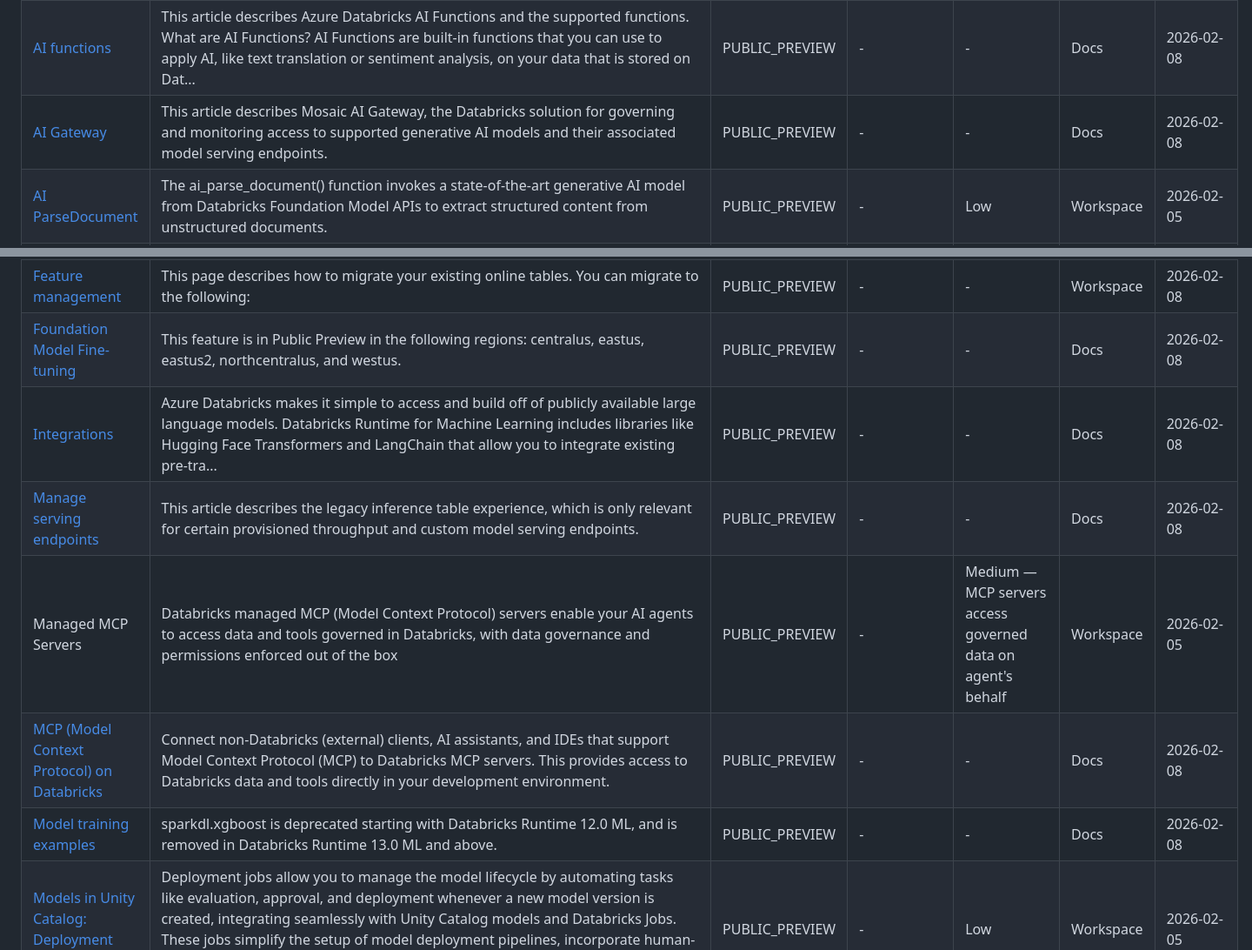
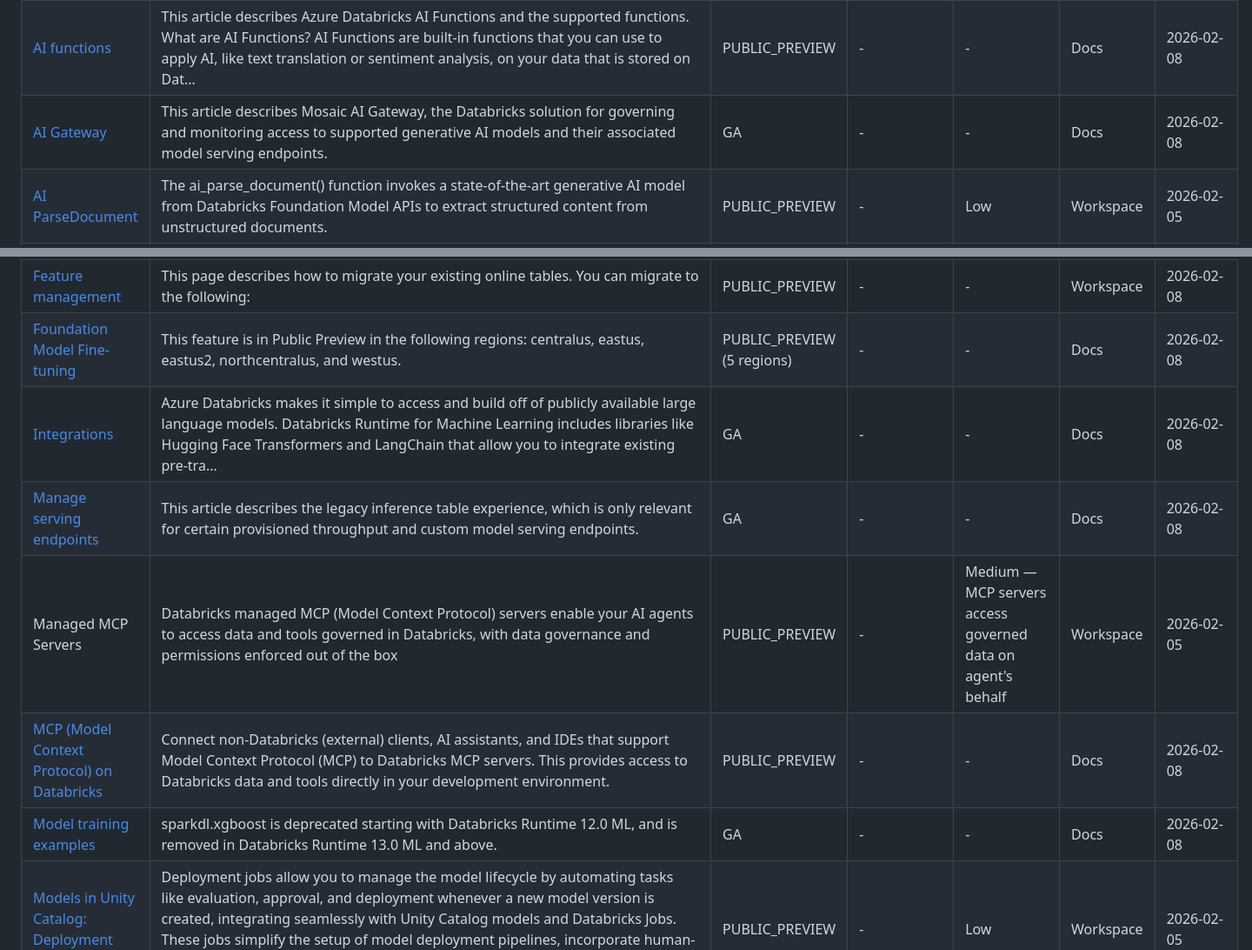
Before and after one commit to CauchyIO/dbr_feature_status_tracker, a Markdown page: README.md, 2 parts joined by grey strips. Shown at 87% size. GitHub-like rendering.

```diff
--- a/README.md
+++ b/README.md
@@ -13,19 +13,19 @@ Tracks Databricks preview features across workspace and account scopes, combinin
 | [AI Classify](https://learn.microsoft.com/en-us/azure/databricks/sql/language-manual/functions/ai_classify) | The ai_classify() function enables you to classify input text directly in SQL using state-of-the-art generative AI models provided by Databricks Foundation Model APIs. By supplying a set of labels, you can declaratively assign categories to unstructured text and iterate on this agent using Databricks Agent Bricks. | PUBLIC_PREVIEW | - | Low | Workspace | 2026-02-05 |
 | [AI Extract](https://learn.microsoft.com/en-us/azure/databricks/sql/language-manual/functions/ai_extract) | The ai_extract() function enables you to extract structured entities from unstructured text directly in SQL using state-of-the-art generative AI models provided by Databricks Foundation Model APIs. After specifying a target schema, you can declaratively transform raw text into structured outputs and iterate on this schema and agent using Databricks Agent Bricks. | PUBLIC_PREVIEW | - | Low | Workspace | 2026-02-05 |
 | [AI functions](https://learn.microsoft.com/en-gb/azure/databricks/large-language-models/ai-functions) | This article describes Azure Databricks AI Functions and the supported functions. What are AI Functions? AI Functions are built-in functions that you can use to apply AI, like text translation or sentiment analysis, on your data that is stored on Dat... | PUBLIC_PREVIEW | - | - | Docs | 2026-02-08 |
-| [AI Gateway](https://learn.microsoft.com/en-gb/azure/databricks/ai-gateway/) | This article describes Mosaic AI Gateway, the Databricks solution for governing and monitoring access to supported generative AI models and their associated model serving endpoints. | PUBLIC_PREVIEW | - | - | Docs | 2026-02-08 |
+| [AI Gateway](https://learn.microsoft.com/en-gb/azure/databricks/ai-gateway/) | This article describes Mosaic AI Gateway, the Databricks solution for governing and monitoring access to supported generative AI models and their associated model serving endpoints. | GA | - | - | Docs | 2026-02-08 |
 | [AI ParseDocument](https://docs.databricks.com/aws/en/sql/language-manual/functions/ai_parse_document) | The ai_parse_document() function invokes a state-of-the-art generative AI model from Databricks Foundation Model APIs to extract structured content from unstructured documents. | PUBLIC_PREVIEW | - | Low | Workspace | 2026-02-05 |
 | [AI Query for Custom Models and External Models](https://docs.databricks.com/en/large-language-models/how-to-ai-query.html) | Allows ai_query() to connect with Custom Model and External Model endpoints (querying Foundation Model APIs is enabled by default). When enabled, ai_query() used with external models could result in data egress to external model providers. See the documentation for region availability and DBSQL requirements for this functionality. | PUBLIC_PREVIEW | - | High — enables data egress to external model providers | Workspace | 2026-02-05 |
 | [Batch inference](https://learn.microsoft.com/en-gb/azure/databricks/large-language-models/batch-inference-pipelines) | This page shows how you can integrate AI Functions into other Databricks data and AI products to build complete batch inference pipelines. | PUBLIC_PREVIEW | - | - | Docs | 2026-02-08 |
 | [Chat interfaces](https://learn.microsoft.com/en-gb/azure/databricks/generative-ai/agent-framework/teams-agent) | This page shows how to integrate AI agents with Microsoft Teams using OAuth "On Behalf Of" authentication. This integration lets your Databricks agents interact with users through Microsoft Teams while maintaining secure, user-delegated access to Dat... | PUBLIC_PREVIEW | - | - | Docs | 2026-02-08 |
 | [External Tool Calling for Agents](https://docs.databricks.com/en/generative-ai/agent-framework/external-connection-tools.html) | Create AI agent tools that can connect to external applications with an API using HTTP requests | PUBLIC_PREVIEW | - | High — agent tools make HTTP calls to external APIs | Workspace | 2026-02-05 |
 | [Feature management](https://learn.microsoft.com/en-gb/azure/databricks/machine-learning/feature-store/migrate-from-online-tables) | This page describes how to migrate your existing online tables. You can migrate to the following: | PUBLIC_PREVIEW | - | - | Workspace | 2026-02-08 |
-| [Foundation Model Fine-tuning](https://learn.microsoft.com/en-gb/azure/databricks/large-language-models/foundation-model-training/) | This feature is in Public Preview in the following regions: centralus, eastus, eastus2, northcentralus, and westus. | PUBLIC_PREVIEW | - | - | Docs | 2026-02-08 |
-| [Integrations](https://learn.microsoft.com/en-gb/azure/databricks/large-language-models/) | Azure Databricks makes it simple to access and build off of publicly available large language models. Databricks Runtime for Machine Learning includes libraries like Hugging Face Transformers and LangChain that allow you to integrate existing pre-tra... | PUBLIC_PREVIEW | - | - | Docs | 2026-02-08 |
-| [Manage serving endpoints](https://learn.microsoft.com/en-gb/azure/databricks/machine-learning/model-serving/enable-model-serving-inference-tables) | This article describes the legacy inference table experience, which is only relevant for certain provisioned throughput and custom model serving endpoints. | PUBLIC_PREVIEW | - | - | Docs | 2026-02-08 |
+| [Foundation Model Fine-tuning](https://learn.microsoft.com/en-gb/azure/databricks/large-language-models/foundation-model-training/) | This feature is in Public Preview in the following regions: centralus, eastus, eastus2, northcentralus, and westus. | PUBLIC_PREVIEW (5 regions) | - | - | Docs | 2026-02-08 |
+| [Integrations](https://learn.microsoft.com/en-gb/azure/databricks/large-language-models/) | Azure Databricks makes it simple to access and build off of publicly available large language models. Databricks Runtime for Machine Learning includes libraries like Hugging Face Transformers and LangChain that allow you to integrate existing pre-tra... | GA | - | - | Docs | 2026-02-08 |
+| [Manage serving endpoints](https://learn.microsoft.com/en-gb/azure/databricks/machine-learning/model-serving/enable-model-serving-inference-tables) | This article describes the legacy inference table experience, which is only relevant for certain provisioned throughput and custom model serving endpoints. | GA | - | - | Docs | 2026-02-08 |
 | Managed MCP Servers | Databricks managed MCP (Model Context Protocol) servers enable your AI agents to access data and tools governed in Databricks, with data governance and permissions enforced out of the box | PUBLIC_PREVIEW | - | Medium — MCP servers access governed data on agent's behalf | Workspace | 2026-02-05 |
 | [MCP (Model Context Protocol) on Databricks](https://learn.microsoft.com/en-gb/azure/databricks/generative-ai/mcp/connect-external-services) | Connect non-Databricks (external) clients, AI assistants, and IDEs that support Model Context Protocol (MCP) to Databricks MCP servers. This provides access to Databricks data and tools directly in your development environment. | PUBLIC_PREVIEW | - | - | Docs | 2026-02-08 |
-| [Model training examples](https://learn.microsoft.com/en-gb/azure/databricks/machine-learning/train-model/sparkdl-xgboost) | sparkdl.xgboost is deprecated starting with Databricks Runtime 12.0 ML, and is removed in Databricks Runtime 13.0 ML and above. | PUBLIC_PREVIEW | - | - | Docs | 2026-02-08 |
+| [Model training examples](https://learn.microsoft.com/en-gb/azure/databricks/machine-learning/train-model/sparkdl-xgboost) | sparkdl.xgboost is deprecated starting with Databricks Runtime 12.0 ML, and is removed in Databricks Runtime 13.0 ML and above. | GA | - | - | Docs | 2026-02-08 |
 | [Models in Unity Catalog: Deployment Jobs](https://learn.microsoft.com/en-us/azure/databricks/mlflow/deployment-job) | Deployment jobs allow you to manage the model lifecycle by automating tasks like evaluation, approval, and deployment whenever a new model version is created, integrating seamlessly with Unity Catalog models and Databricks Jobs. These jobs simplify the setup of model deployment pipelines, incorporate human-in-the-loop approvals, and provide governed workflows with clear visibility into progress and historical context for each model version. | PUBLIC_PREVIEW | - | Low | Workspace | 2026-02-05 |
 | [Serverless forecasting](https://learn.microsoft.com/en-gb/azure/databricks/machine-learning/train-model/serverless-forecasting) | This article shows you how to run a serverless forecasting experiment using the Mosaic AI Model Training UI. Mosaic AI Model Training - forecasting simplifies forecasting time-series data by automatically selecting the best algorithm and hyperparamet... | PUBLIC_PREVIEW | - | - | Docs | 2026-02-08 |
 | [Storage Optimized Vector Search](https://docs.databricks.com/en/generative-ai/vector-search#endpoint-options) | This preview introduces Storage Optimized Vector Search. Storage Optimized Vector Search is engineered from the ground up to support massive-scale use cases, with the capacity to handle tens of billions of embeddings. It delivers a dramatically lower price-per-vector cost and significantly enhances ingestion performance, offering a powerful alternative to the Standard Vector Search product for demanding, large-scale applications. | PUBLIC_PREVIEW | - | Low | Workspace | 2026-02-05 |
```
Also changed, not shown: other parts of README.md (+34 -20 lines).
